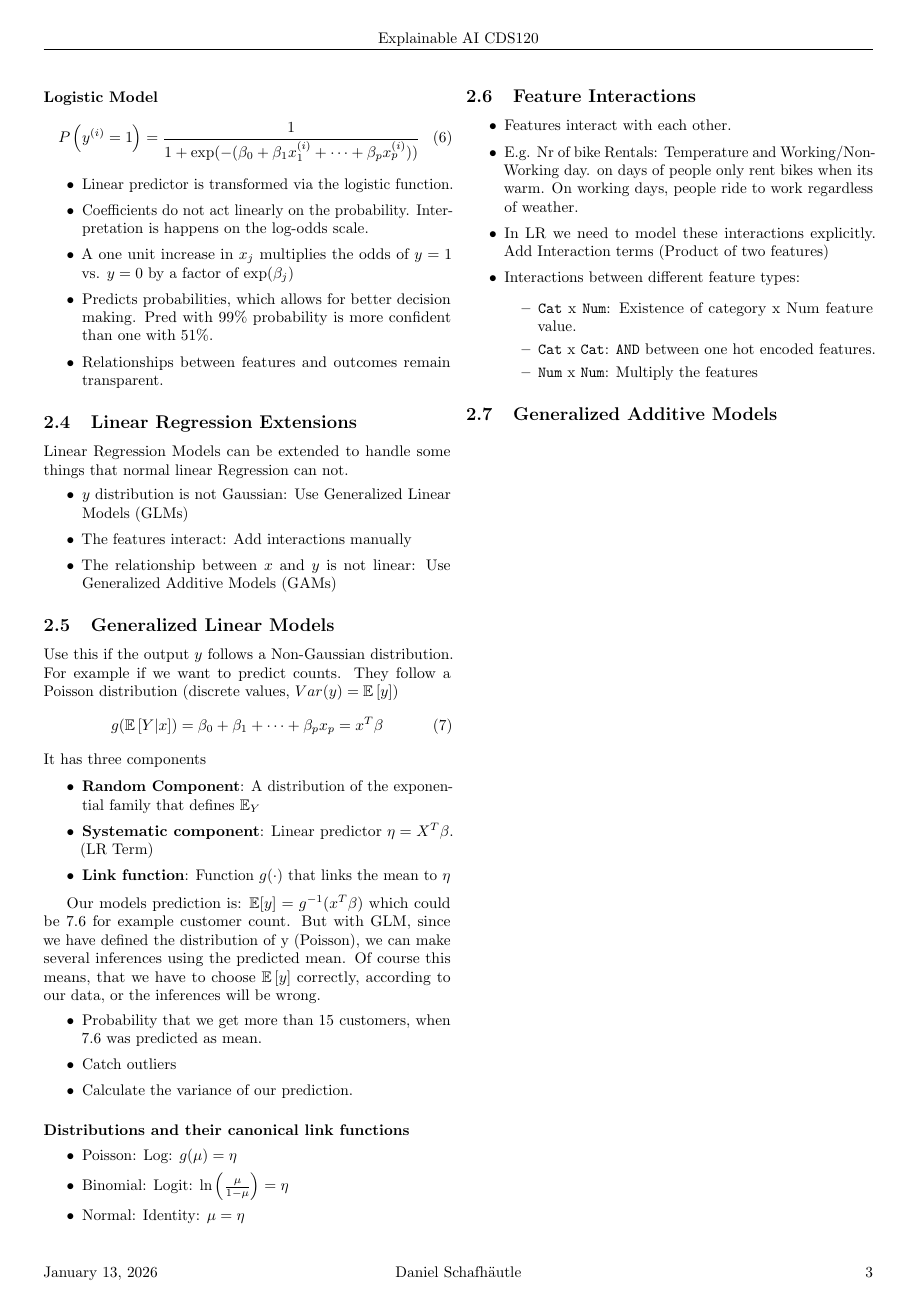
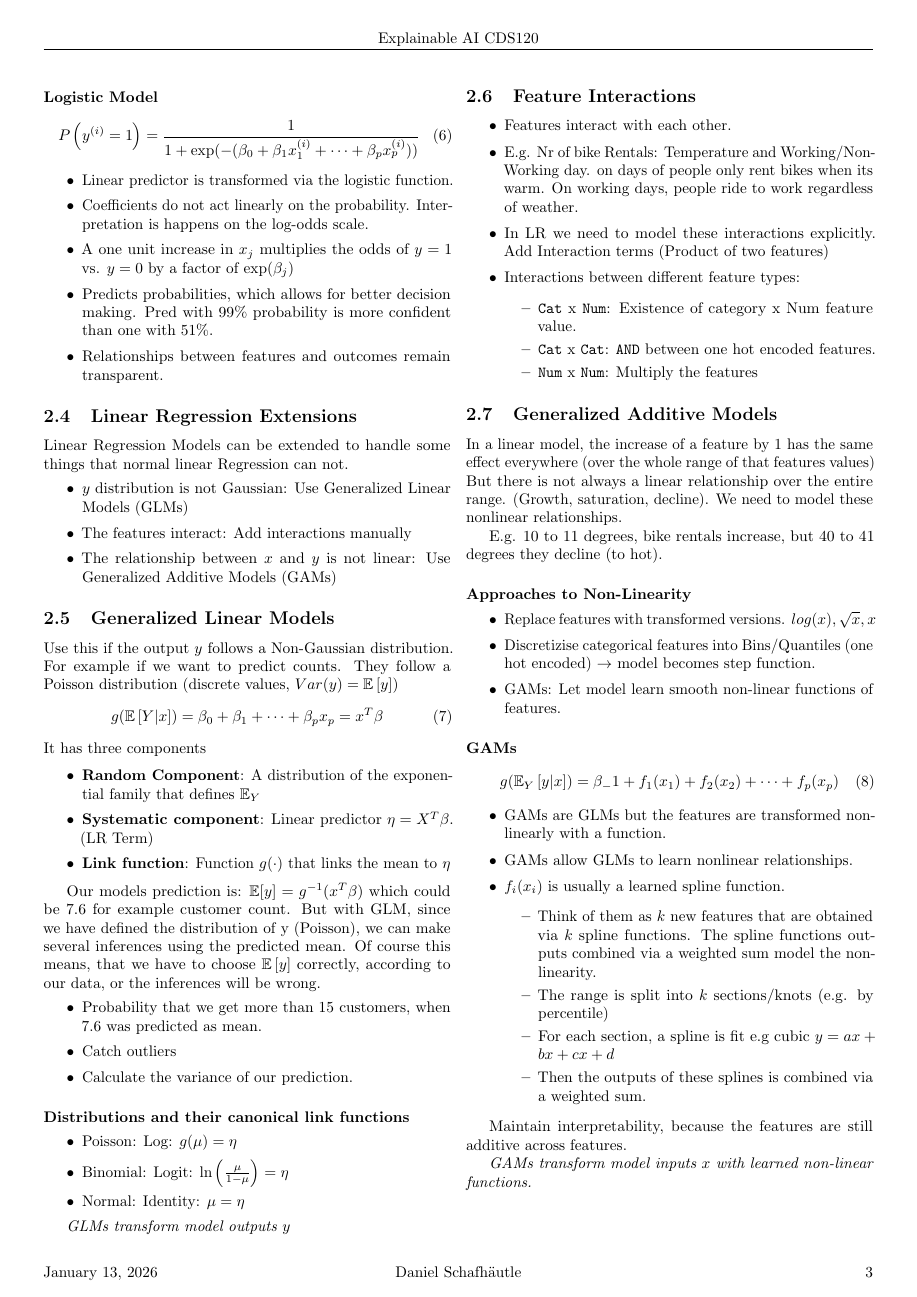
Before and after one commit to danielschafi/explainable-ai-summary, a LaTeX document (main.tex, which reads 02_interpretable_models.tex): page 3 of 3. The pictures show the PDF file outFiles/main.pdf that the author committed with the source.

Commit message:
gams done

```diff
--- a/02_interpretable_models.tex
+++ b/02_interpretable_models.tex
@@ -130,12 +130,14 @@ Of course this means, that we have to choose $\E{y}$ correctly, according to our
 	\item Normal: Identity: $\mu=\eta$
 \end{itemize}
 
+\textit{GLMs transform model outputs $y$}
+
 \subsection{Feature Interactions}
 \begin{itemize}
 	\item Features interact with each other.
 	\item E.g. Nr of bike Rentals: Temperature and Working/Non-Working day. on days of people only rent bikes when its warm. On working days, people ride to work regardless of weather.
 	\item In LR we need to model these interactions explicitly. Add Interaction terms (Product of two features)
-	\item Interactions between different feature types:
+	\item Modelling of interactions between different feature types:
 	      \begin{itemize}
 		      \item \texttt{Cat} x \texttt{Num}: Existence of category x Num feature value.
 		      \item \texttt{Cat} x \texttt{Cat}: \texttt{AND} between one hot encoded features.
@@ -145,3 +147,35 @@ Of course this means, that we have to choose $\E{y}$ correctly, according to our
 
 
 \subsection{Generalized Additive Models}
+In a linear model, the increase of a feature by 1 has the same effect everywhere (over the whole range of that features values)
+But there is not always a linear relationship over the entire range. (Growth, saturation, decline). We need to model these nonlinear relationships.
+
+E.g. 10 to 11 degrees, bike rentals increase, but 40 to 41 degrees they decline (to hot).
+\paragraph{Approaches to Non-Linearity}
+\begin{itemize}
+	\item Replace features with transformed versions. $log(x), \sqrt{x}, x²$
+	\item Discretizise categorical features into Bins/Quantiles (one hot encoded) $\to$ model becomes step function.
+	\item GAMs: Let model learn smooth non-linear functions of features.
+\end{itemize}
+
+\paragraph{GAMs}
+\begin{equation}
+	g(\Ewrp{Y}{y|x}) = \beta_-1 + f_1(x_1) + f_2(x_2) + \dots + f_p(x_p)
+	\label{eq:GAM}
+\end{equation}
+\begin{itemize}
+	\item GAMs are GLMs but the features are transformed non-linearly with a function.
+	\item GAMs allow GLMs to learn nonlinear relationships.
+	\item $f_i(x_i)$ is usually a learned spline function.
+	      \begin{itemize}
+		      \item Think of them as $k$ new features that are obtained via $k$ spline functions. The spline functions outputs combined via a weighted sum model the non-linearity.
+		      \item The range is split into $k$ sections/knots (e.g. by percentile)
+		      \item For each section, a spline is fit e.g cubic $y = ax³ + bx² + cx + d$
+		      \item Then the outputs of these splines is combined via a weighted sum.
+	      \end{itemize}
+\end{itemize}
+
+Maintain interpretability, because the features are still additive across features.
+
+
+\textit{GAMs transform model inputs $x$ with learned non-linear functions.}
```
Also changed, not shown: auxFiles/main.pdf (added), outFiles/main.pdf, 8 other files.
